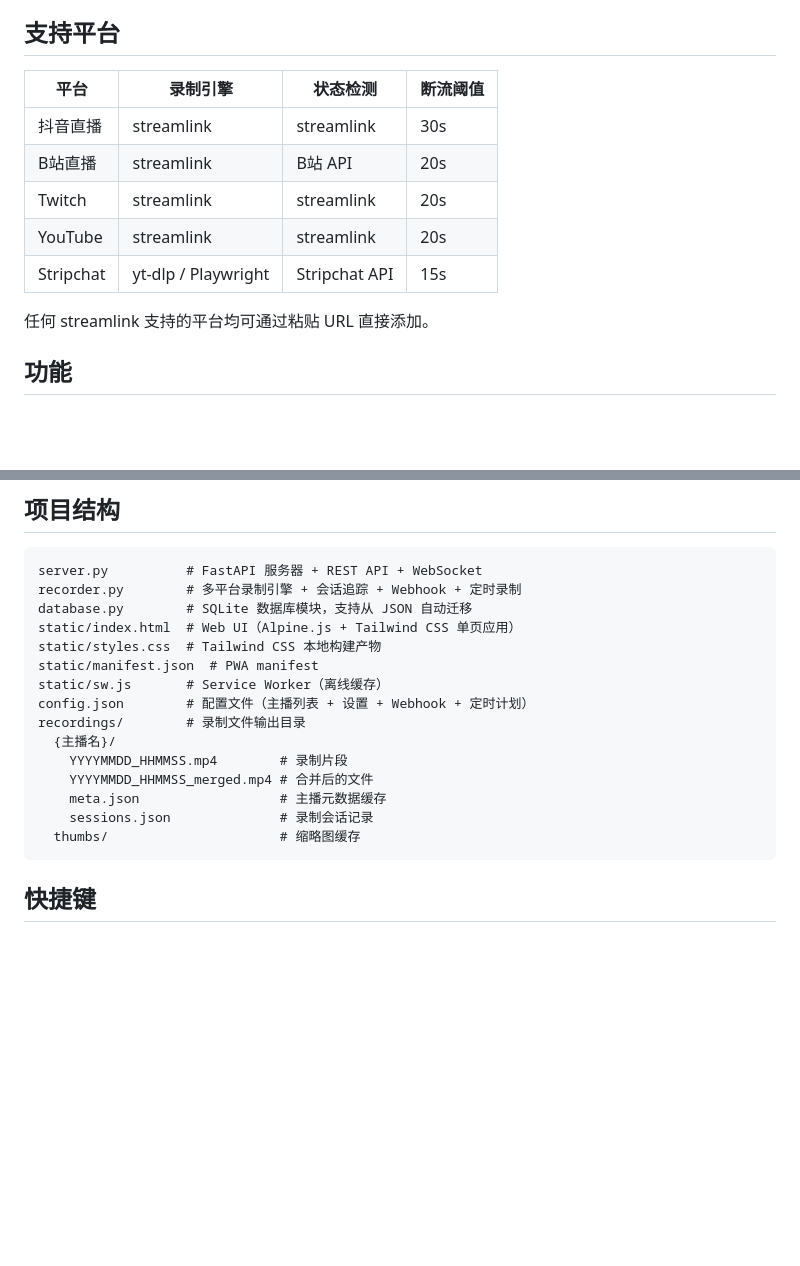
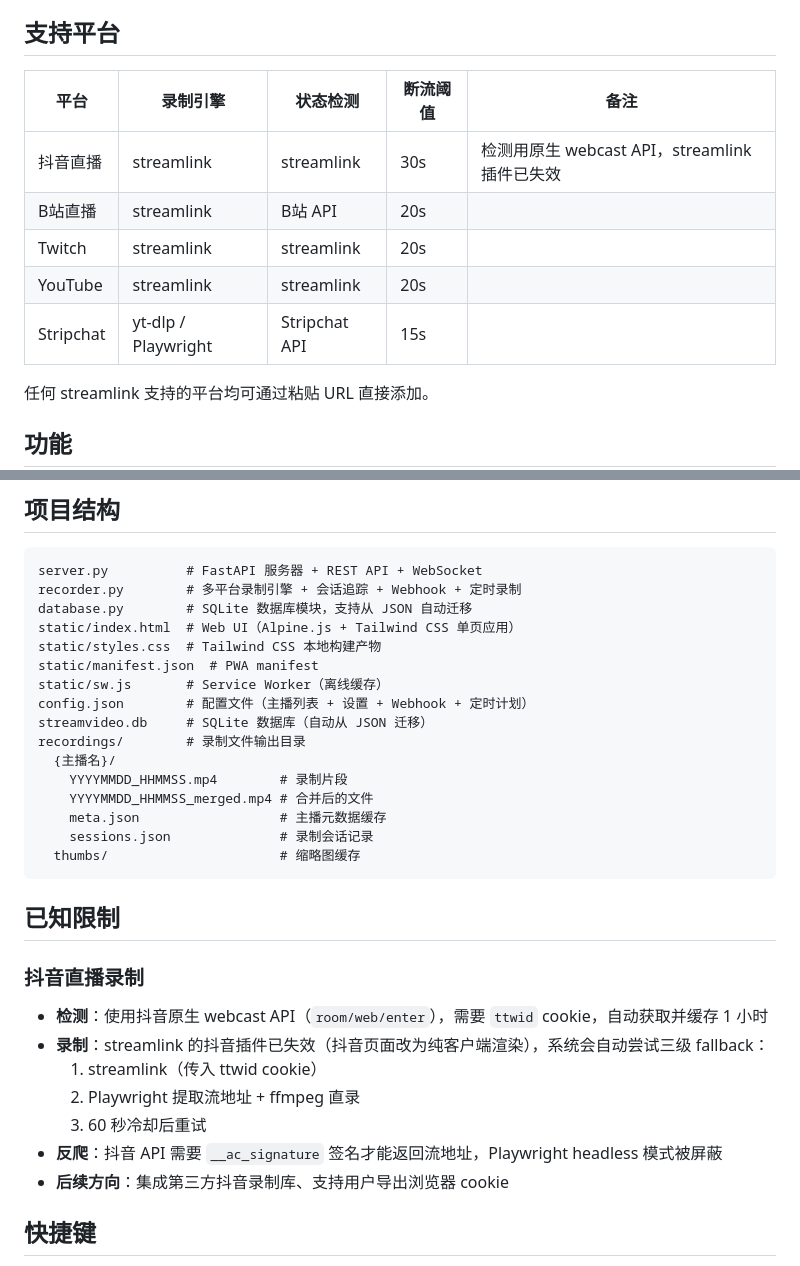
Before and after one commit to zdsss/streamvideo, a Markdown page: README.md, 2 parts joined by grey strips. Drawn GitHub-style; blank space fills up the shorter version.

Commit message:
docs: 更新 README 添加已知限制和抖音检测说明
Co-Authored-By: Claude Opus 4.6 (1M context) <noreply@anthropic.com>

````diff
--- a/README.md
+++ b/README.md
@@ -4,13 +4,13 @@
 
 ## 支持平台
 
-| 平台 | 录制引擎 | 状态检测 | 断流阈值 |
-|------|---------|---------|---------|
-| 抖音直播 | streamlink | streamlink | 30s |
-| B站直播 | streamlink | B站 API | 20s |
-| Twitch | streamlink | streamlink | 20s |
-| YouTube | streamlink | streamlink | 20s |
-| Stripchat | yt-dlp / Playwright | Stripchat API | 15s |
+| 平台 | 录制引擎 | 状态检测 | 断流阈值 | 备注 |
+|------|---------|---------|---------|------|
+| 抖音直播 | streamlink | streamlink | 30s | 检测用原生 webcast API，streamlink 插件已失效 |
+| B站直播 | streamlink | B站 API | 20s | |
+| Twitch | streamlink | streamlink | 20s | |
+| YouTube | streamlink | streamlink | 20s | |
+| Stripchat | yt-dlp / Playwright | Stripchat API | 15s | |
 
 任何 streamlink 支持的平台均可通过粘贴 URL 直接添加。
 
@@ -225,6 +225,7 @@ static/styles.css  # Tailwind CSS 本地构建产物
 static/manifest.json  # PWA manifest
 static/sw.js       # Service Worker（离线缓存）
 config.json        # 配置文件（主播列表 + 设置 + Webhook + 定时计划）
+streamvideo.db     # SQLite 数据库（自动从 JSON 迁移）
 recordings/        # 录制文件输出目录
   {主播名}/
     YYYYMMDD_HHMMSS.mp4        # 录制片段
@@ -234,6 +235,18 @@ recordings/        # 录制文件输出目录
   thumbs/                      # 缩略图缓存
 ```
 
+## 已知限制
+
+### 抖音直播录制
+
+- **检测**：使用抖音原生 webcast API（`room/web/enter`），需要 `ttwid` cookie，自动获取并缓存 1 小时
+- **录制**：streamlink 的抖音插件已失效（抖音页面改为纯客户端渲染），系统会自动尝试三级 fallback：
+  1. streamlink（传入 ttwid cookie）
+  2. Playwright 提取流地址 + ffmpeg 直录
+  3. 60 秒冷却后重试
+- **反爬**：抖音 API 需要 `__ac_signature` 签名才能返回流地址，Playwright headless 模式被屏蔽
+- **后续方向**：集成第三方抖音录制库、支持用户导出浏览器 cookie
+
 ## 快捷键
 
 - `Ctrl/Cmd + N` — 聚焦添加输入框
````
